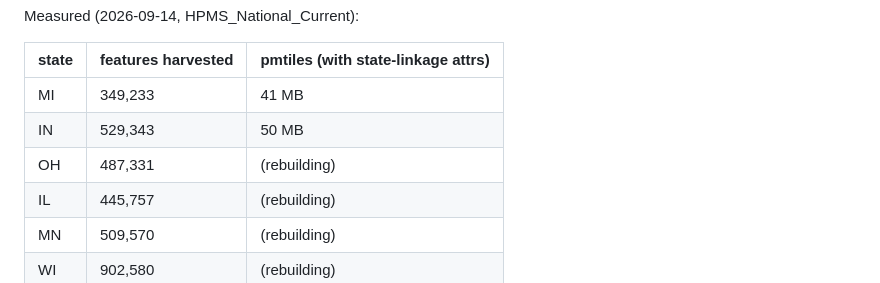
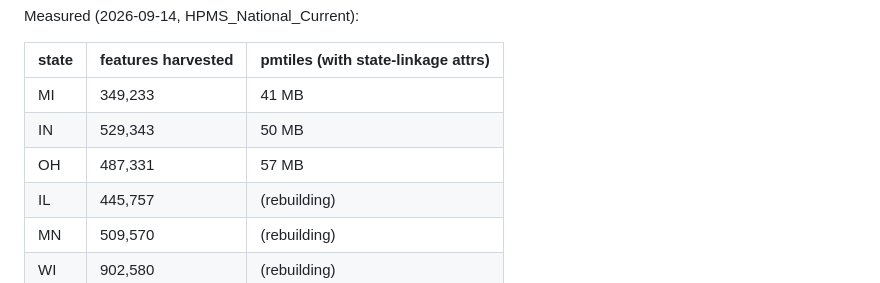
Before and after one commit to calebpaulsmith/RoadReviewer, a Markdown page: build/tiles/README.md, the part around the change. Rendered like a GitHub page.

Commit message:
Rebuild Ohio tiles with state LRS linkage (57 MB)
Columbus tile: all 508 segments carry ODOT NLFID route ids, 485 named.

Co-Authored-By: Claude Fable 5 <noreply@anthropic.com>
Claude-Session: https://claude.ai/code/session_01VuUNAzHrHrAb254kmwpZBD

```diff
--- a/build/tiles/README.md
+++ b/build/tiles/README.md
@@ -67,7 +67,7 @@ Measured (2026-09-14, HPMS_National_Current):
 |---|---|---|
 | MI | 349,233 | 41 MB |
 | IN | 529,343 | 50 MB |
-| OH | 487,331 | (rebuilding) |
+| OH | 487,331 | 57 MB |
 | IL | 445,757 | (rebuilding) |
 | MN | 509,570 | (rebuilding) |
 | WI | 902,580 | (rebuilding) |
```
